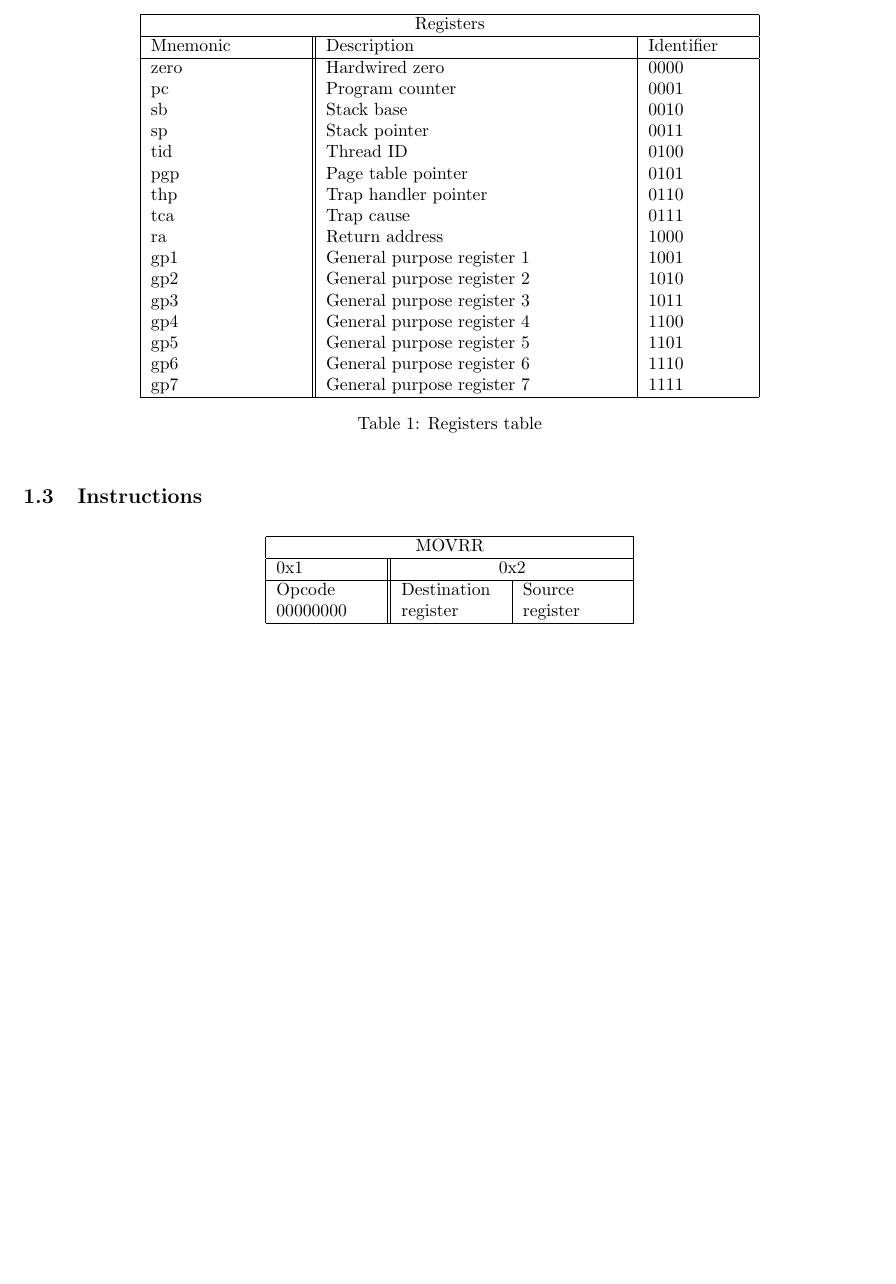
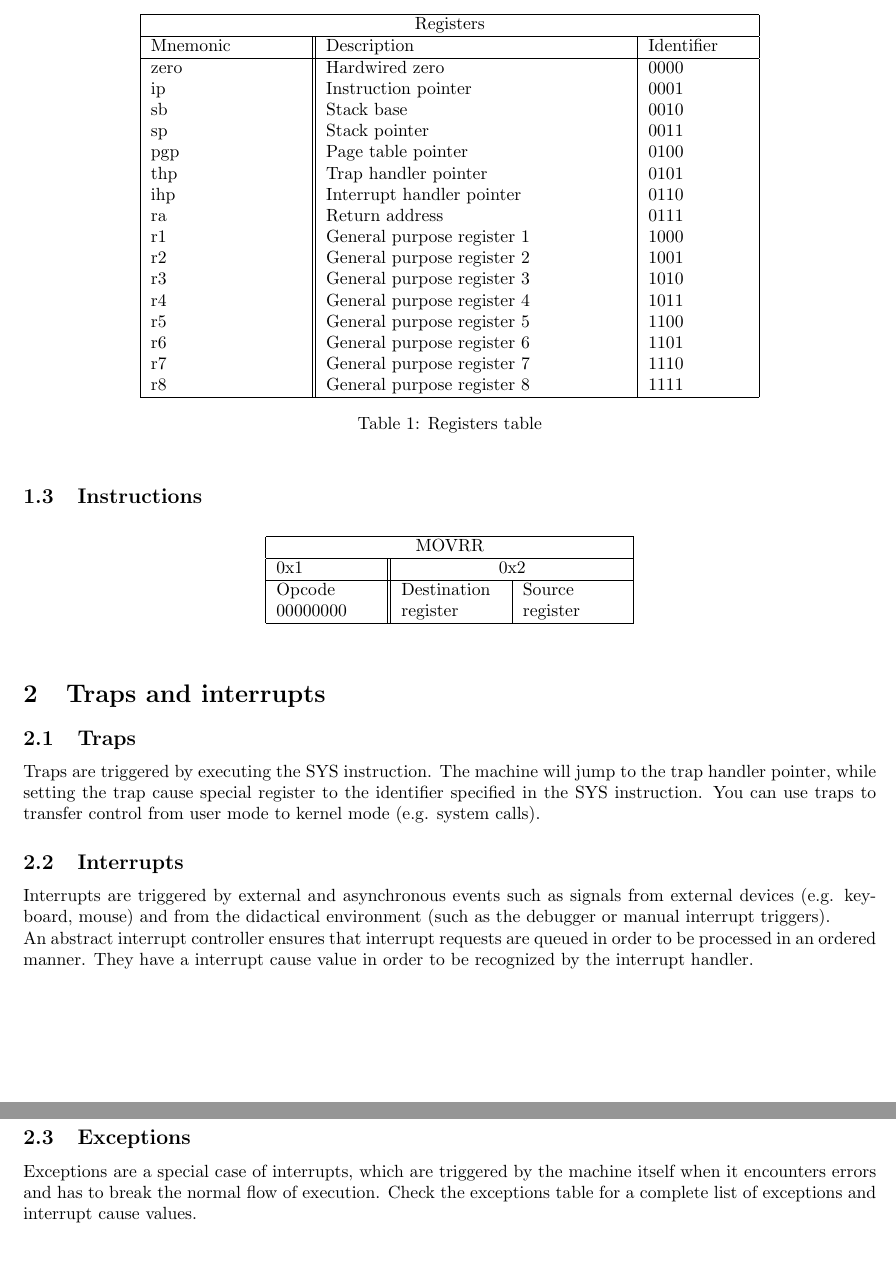
Before and after one commit to radon-isa/arch, a LaTeX document (main.tex): part of the page before the commit and two parts of pages 1 and 2 of 2 after it, the two joined at a grey line, cut so that both start at the same text, the shorter picture padded with empty space. Compiled offline with pdfLaTeX.

Commit message:
feat: added traps & interrupts section

```diff
--- a/main.tex
+++ b/main.tex
@@ -25,21 +25,21 @@ The instruction set features 17 registers in total. Each register has a size of
   Mnemonic & Description & Identifier\\
   \hline
   zero & Hardwired zero & 0000\\
-  pc & Program counter & 0001\\
+  ip & Instruction pointer & 0001\\
   sb & Stack base & 0010\\
   sp & Stack pointer & 0011\\
-  tid & Thread ID & 0100\\
-  pgp & Page table pointer & 0101\\
-  thp & Trap handler pointer & 0110\\
-  tca & Trap cause & 0111\\
-  ra & Return address & 1000\\
-  gp1 & General purpose register 1 & 1001\\
-  gp2 & General purpose register 2 & 1010\\
-  gp3 & General purpose register 3 & 1011\\
-  gp4 & General purpose register 4 & 1100\\
-  gp5 & General purpose register 5 & 1101\\
-  gp6 & General purpose register 6 & 1110\\
-  gp7 & General purpose register 7 & 1111\\
+  pgp & Page table pointer & 0100\\
+  thp & Trap handler pointer & 0101\\
+  ihp & Interrupt handler pointer & 0110\\
+  ra & Return address & 0111\\
+  r1 & General purpose register 1 & 1000\\
+  r2 & General purpose register 2 & 1001\\
+  r3 & General purpose register 3 & 1010\\
+  r4 & General purpose register 4 & 1011\\
+  r5 & General purpose register 5 & 1100\\
+  r6 & General purpose register 6 & 1101\\
+  r7 & General purpose register 7 & 1110\\
+  r8 & General purpose register 8 & 1111\\
   \hline
 \end{tabular}
 \caption{Registers table}
@@ -60,6 +60,14 @@ The instruction set features 17 registers in total. Each register has a size of
 \end{tabular}
 \end{table}
 
+\section{Traps and interrupts}
+\subsection{Traps}
+Traps are triggered by executing the SYS instruction. The machine will jump to the trap handler pointer, while setting the trap cause special register to the identifier specified in the SYS instruction. You can use traps to transfer control from user mode to kernel mode (e.g. system calls).
+\subsection{Interrupts}
+Interrupts are triggered by external and asynchronous events such as signals from external devices (e.g. keyboard, mouse) and from the didactical environment (such as the debugger or manual interrupt triggers). \\An abstract interrupt controller ensures that interrupt requests are queued in order to be processed in an ordered manner. They have a interrupt cause value in order to be recognized by the interrupt handler.
+\subsection{Exceptions}
+Exceptions are a special case of interrupts, which are triggered by the machine itself when it encounters errors and has to break the normal flow of execution. Check the exceptions table for a complete list of exceptions and interrupt cause values.
 
+\newpage
 
 \end{document}
```
